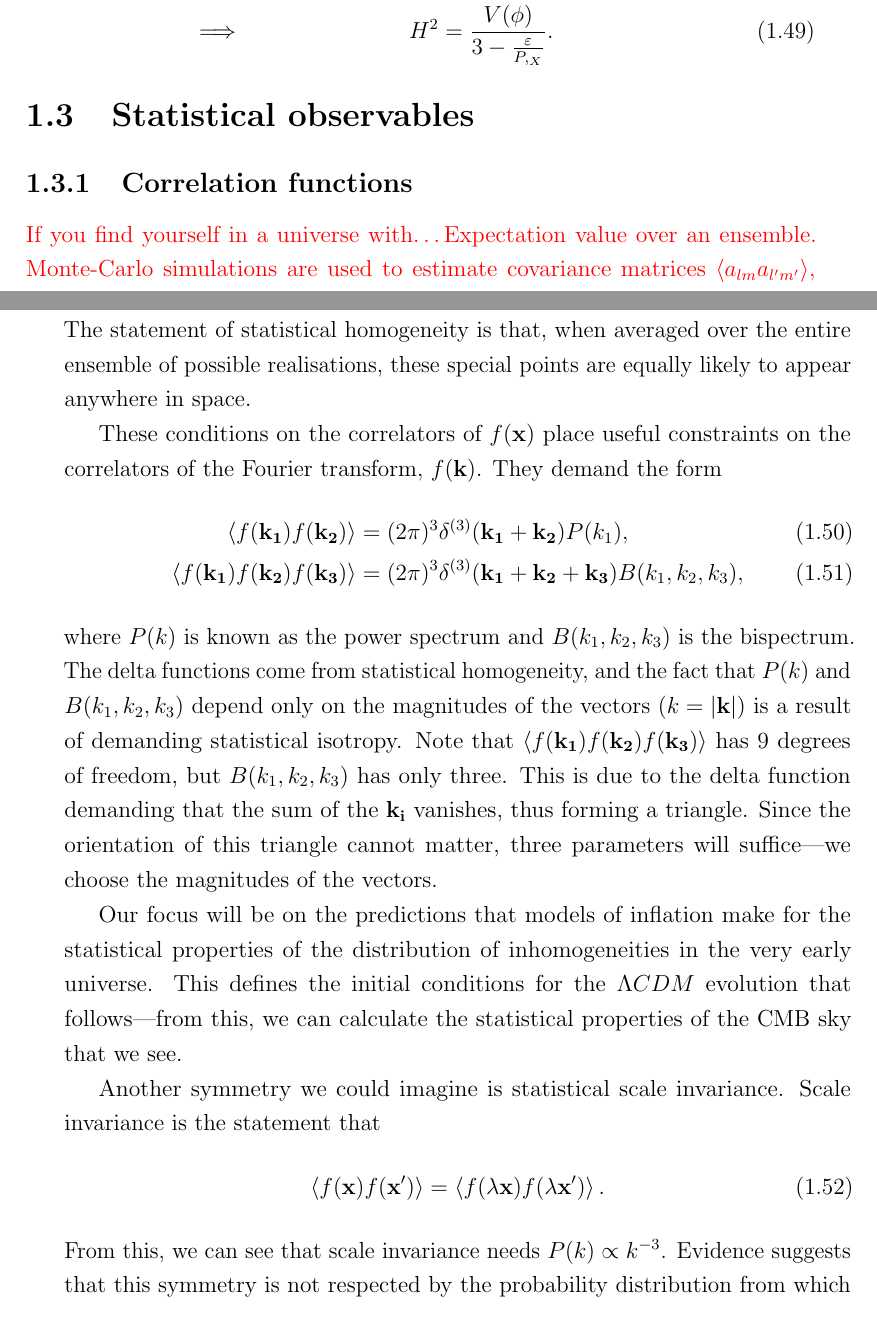
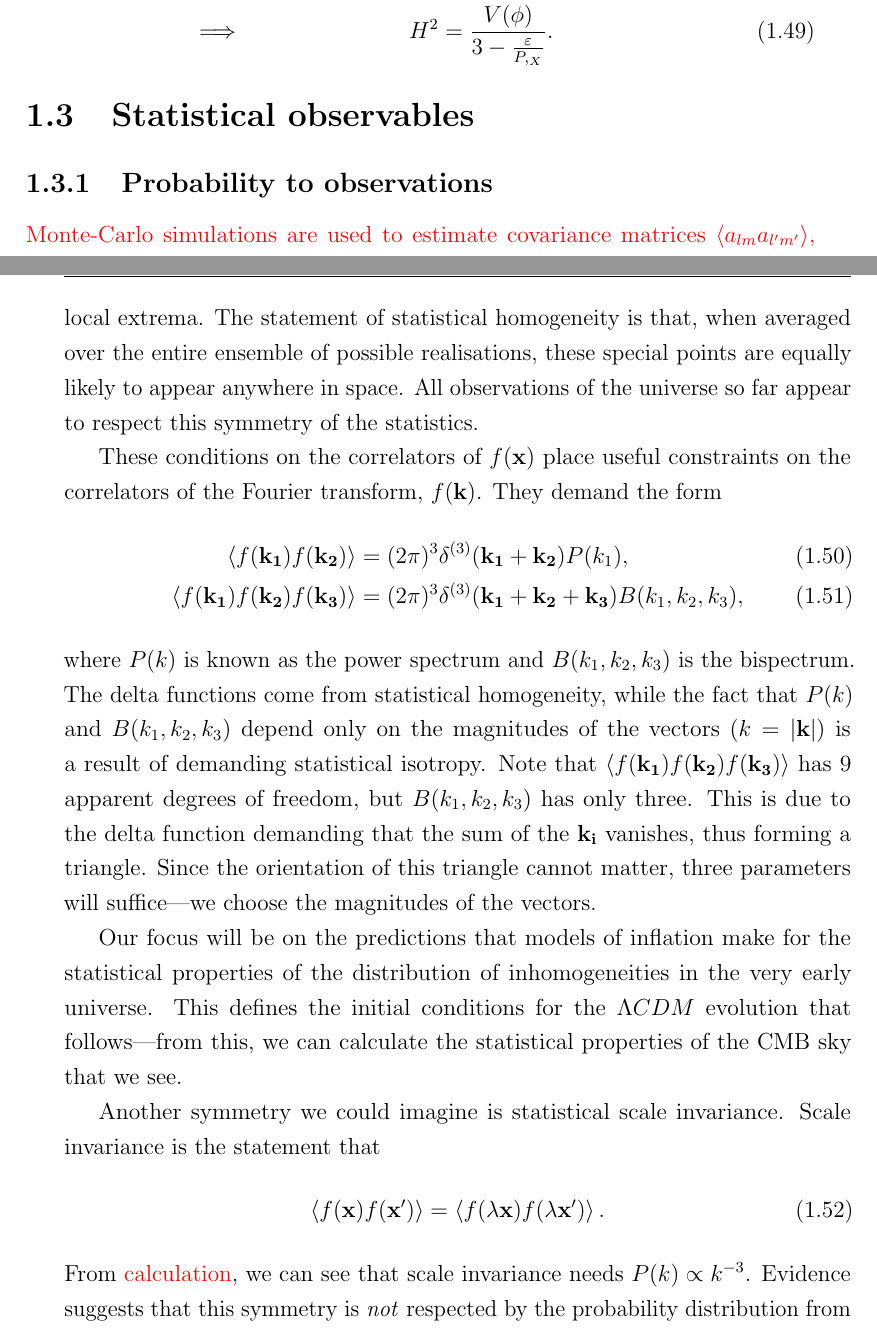
Before and after one commit to pc559/thesis, a LaTeX thesis (thesis.tex, which reads intro_chapter.tex): two parts of pages 30 and 31 of 152, joined at a grey line, cut so that both start at the same text. Compiled offline with pdfLaTeX; a missing bibliography style is replaced by a similar one.

Commit message:
intro i chapter

```diff
--- a/intro_chapter.tex
+++ b/intro_chapter.tex
@@ -643,18 +643,14 @@ not been used.
 
 
 \section{Statistical observables}
-\subsection{Correlation functions}\label{corr_functions}
-    \textcolor{red}{If you find yourself in a universe with\ldots
-    Expectation value over an ensemble.
+\subsection{Probability to observations}\label{corr_functions}
+    \textcolor{red}{
     Monte-Carlo simulations are used to estimate covariance matrices
     $\left<a_{lm}a_{l'm'}\right>$,
     which are not diagonal in the presence of a sky mask.
     Classical vs.\ quantum correlators (order matters), ensemble vs.\ spatial averages.
     Probability to observations.
-    Cite~\cite{Planck_inflation_2015, Planck_inflation_2018}.
-    The power spectrum and other correlations
-    are predicted by inflation.
-    Define n-point correlations, their Fourier transforms, talk about them as observables.}
+}
 
 
     Everything we have discussed until this point has dealt with quantities
@@ -685,6 +684,7 @@ not been used.
     The statement of statistical homogeneity is that,
     when averaged over the entire ensemble of possible realisations, these special points
     are equally likely to appear anywhere in space.
+    All observations of the universe so far appear to respect this symmetry of the statistics.
 
 
     These conditions on the correlators of $f(\vecx)$ place useful constraints on the correlators of the
@@ -694,11 +694,11 @@ not been used.
         \left<f(\mathbf{k_1})f(\mathbf{k_2})f(\mathbf{k_3})\right> &= (2\pi)^3\delta^{(3)}(\mathbf{k_1}+\mathbf{k_2}+\mathbf{k_3})B(k_1,k_2,k_3),
     \end{align}
     where $P(k)$ is known as the power spectrum and $B(k_1,k_2,k_3)$ is the bispectrum.
-    The delta functions come from statistical homogeneity, and the fact that $P(k)$
+    The delta functions come from statistical homogeneity, while the fact that $P(k)$
     and $B(k_1,k_2,k_3)$ depend only on the magnitudes of the vectors ($k=\left|\veck\right|$) is a result
     of demanding statistical isotropy.
     Note that $\left<f(\mathbf{k_1})f(\mathbf{k_2})f(\mathbf{k_3})\right>$
-    has $9$ degrees of freedom, but $B(k_1,k_2,k_3)$ has only three. This is due to the delta function
+    has $9$ apparent degrees of freedom, but $B(k_1,k_2,k_3)$ has only three. This is due to the delta function
     demanding that the sum of the $\mathbf{k_i}$ vanishes, thus forming a triangle.
     Since the orientation of this triangle
     cannot matter, three parameters will suffice---we choose the magnitudes of the vectors.
@@ -709,3 +709,15 @@ not been used.
     inhomogeneities in the very early universe.
     This defines the initial conditions for the $\lcdm$ evolution that follows---from
     this, we can calculate the statistical properties of the $\cmb$ sky that we see.
+
+
+    Another symmetry we could imagine is statistical scale invariance.
+    Scale invariance is the statement that
+    \begin{align}
+        \left<f(\mathbf{x})f(\mathbf{x'})\right> = \left<f(\lambda\mathbf{x})f(\lambda\mathbf{x'})\right>.
+    \end{align}
+    From \textcolor{red}{calculation}, we can see that scale invariance needs
+    $P(k)\propto k^{-3}$.
+    Evidence suggests that this symmetry is \textit{not} respected by the probability
+    distribution from which our universe was drawn.
+    In fact, it was found that $P(k)\propto k^{n_s-4}$, with $n_s=0.9649 \pm 0.0042$
@@ -725,18 +741,7 @@ not been used.
     %separation between $x$ and $x'$ \textcolor{red}{talk about cosmic variance
     %of different modes. Angular?}
 
-    Another symmetry we could imagine is statistical scale invariance.
-    Scale invariance is the statement that
-    \begin{align}
-        \left<f(\mathbf{x})f(\mathbf{x'})\right> = \left<f(\lambda\mathbf{x})f(\lambda\mathbf{x'})\right>.
-    \end{align}
-    From this, we can see that scale invariance needs $P(k)\propto k^{-3}$.
-    Evidence suggests that this symmetry is not respected by the probability
-    distribution from which our universe was drawn.
-    In fact, it was found that $P(k)\propto k^{n_s-4}$, with $n_s=0.9649 \pm 0.0042$.
-
-
-\subsection{Cosmic variance}
+\subsection{Observations to probability}
 \textcolor{red}{Checking if dice are fair.
 Organise this!!! Observations to probability.}
 Correlation functions are expectation values over ensembles of possible
```
Also changed, not shown: word_counts.csv (+1 -0 lines), intro_chapter.tex (25 more changed lines).
